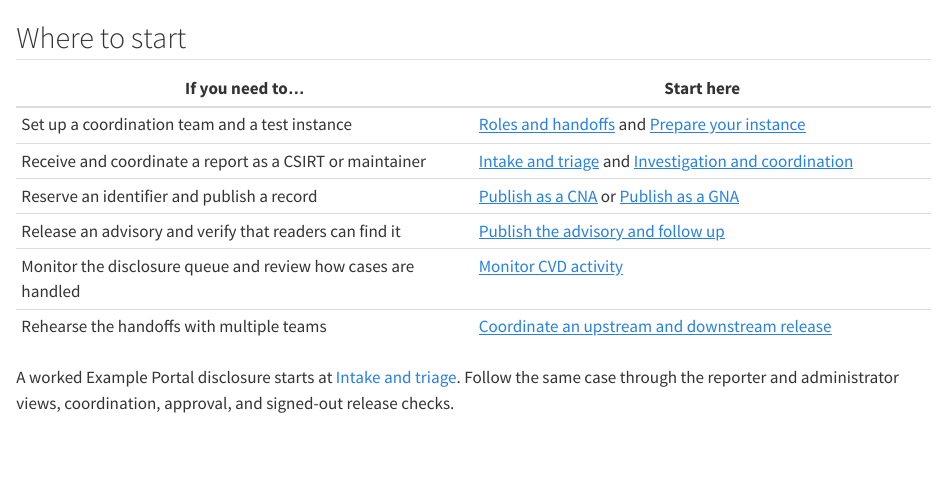
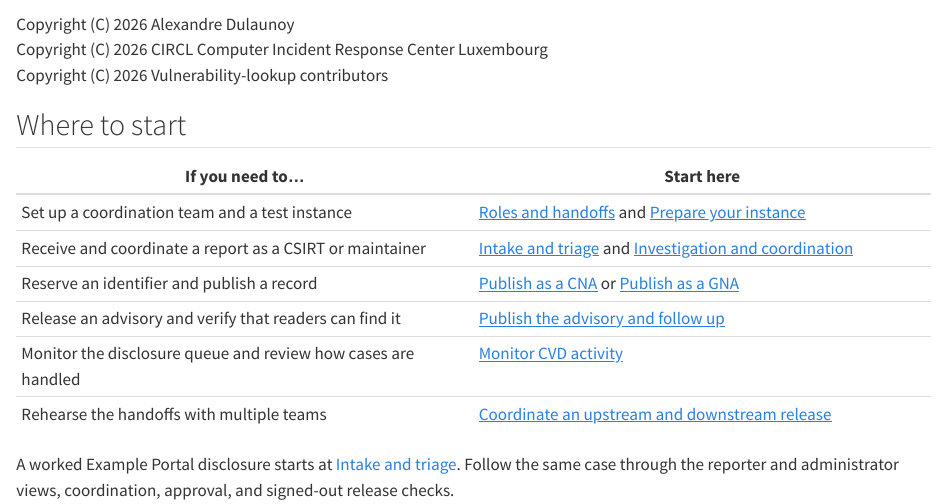
Before and after one commit to vulnerability-lookup/cvd-book, a Quarto document (index.qmd): the page in a window 1100 px wide, from 1840 px down. Rendered offline with R 4.5, knitr and Pandoc in place of Quarto, with nearby package versions.

Commit message:
Credit the CVD book copyright holders

```diff
--- a/index.qmd
+++ b/index.qmd
@@ -30,3 +35,6 @@ When your team owns identifier assignment, use the agreed CNA or GNA route. Team
+| Copyright (C) 2026 Alexandre Dulaunoy
+| Copyright (C) 2026 CIRCL Computer Incident Response Center Luxembourg
+| Copyright (C) 2026 Vulnerability-lookup contributors
 
 ## Where to start
 
```
Also changed, not shown: index.qmd (5 more changed lines), 1 other file.
